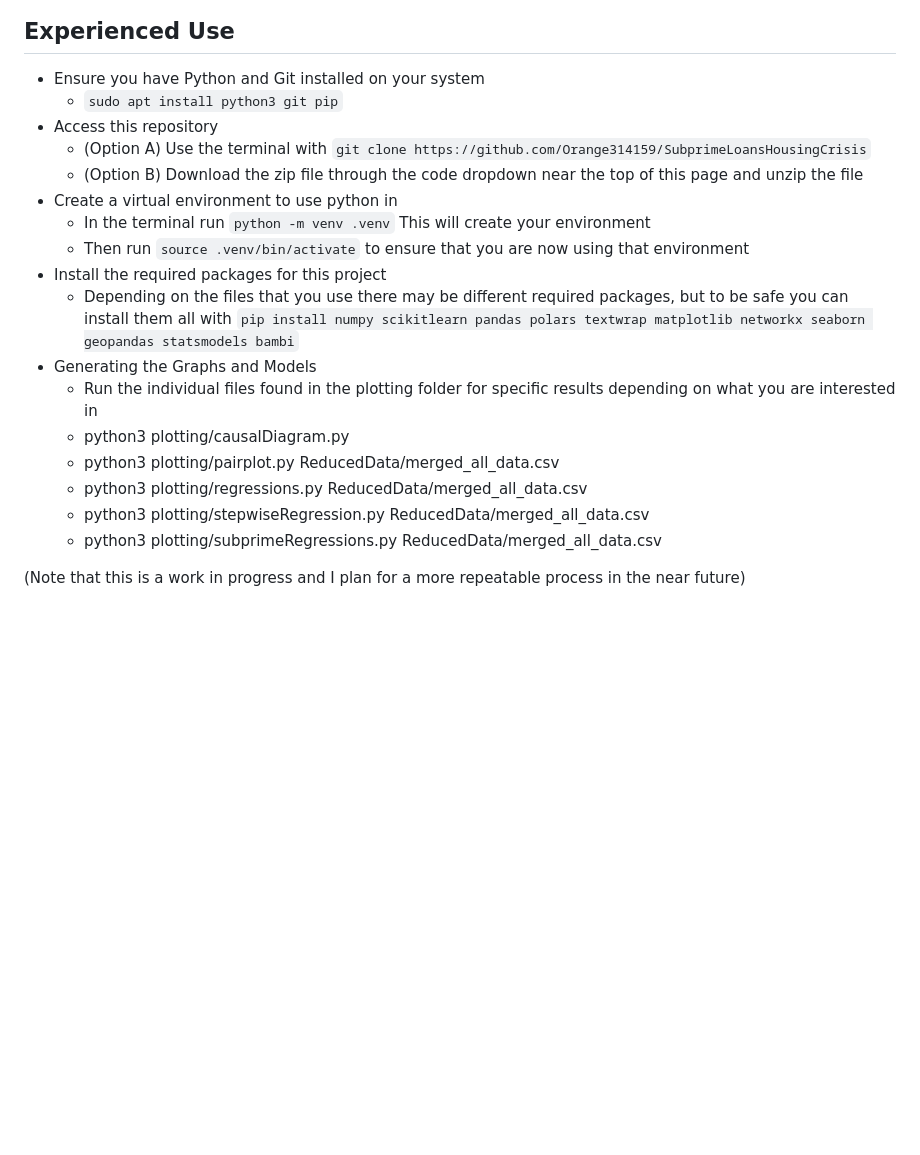
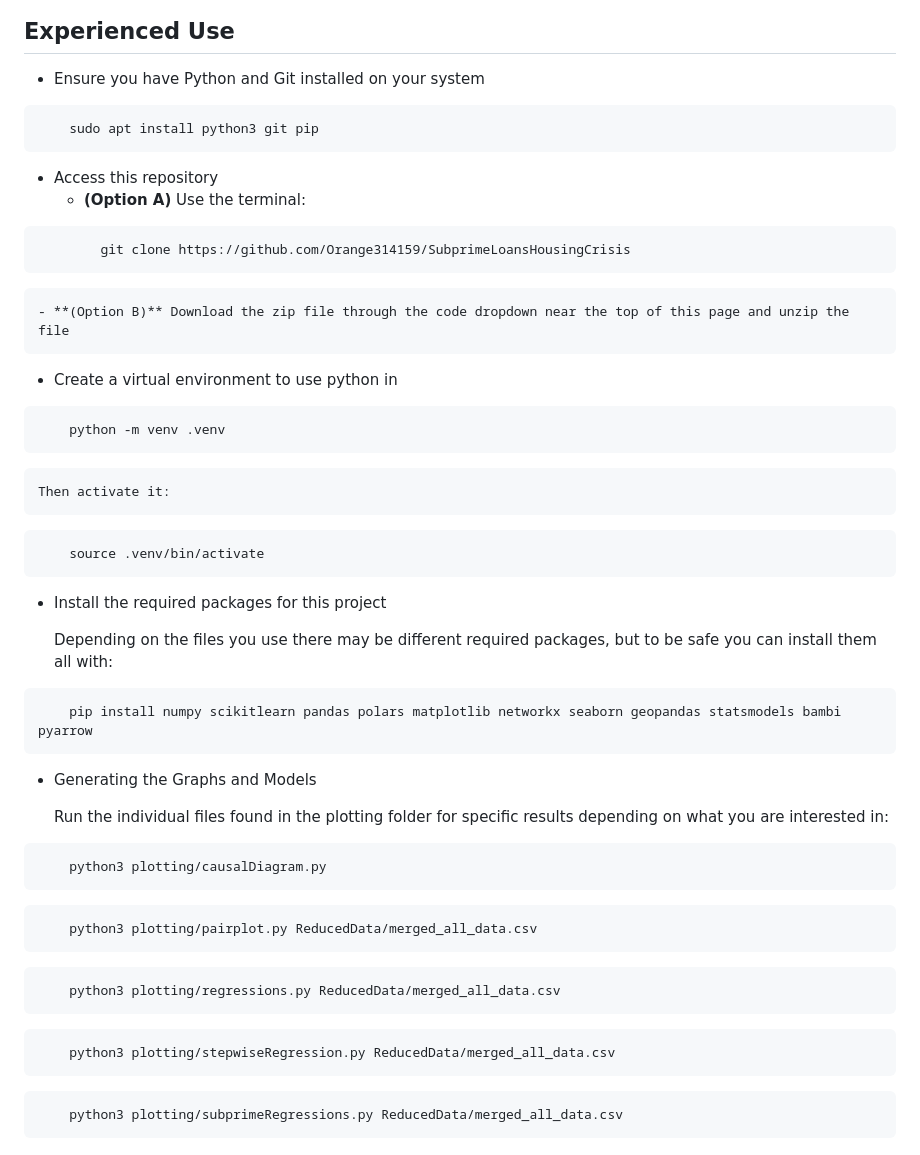
Before and after one commit to Orange314159/SubprimeLoansHousingCrisis, a Markdown page: README.md, the part around the change. GitHub-like rendering; blank space fills up the shorter version.

Commit message:
Enhance README formatting and setup instructions
Updated the README to improve formatting and clarity in the setup instructions, including code blocks for commands.

````diff
--- a/README.md
+++ b/README.md
@@ -97,21 +97,60 @@ If you are new to this repository it is recommended that you just use the compre
 ## Experienced Use
 
 - Ensure you have Python and Git installed on your system
-    - `sudo apt install python3 git pip`
+
+```bash
+    sudo apt install python3 git pip
+```
+
 - Access this repository
-    - (Option A) Use the terminal with `git clone https://github.com/Orange314159/SubprimeLoansHousingCrisis`
-    - (Option B) Download the zip file through the code dropdown near the top of this page and unzip the file
+    - **(Option A)** Use the terminal:
+
+```bash
+        git clone https://github.com/Orange314159/SubprimeLoansHousingCrisis
+```
+
+    - **(Option B)** Download the zip file through the code dropdown near the top of this page and unzip the file
+
 - Create a virtual environment to use python in
-    - In the terminal run `python -m venv .venv` This will create your environment
-    - Then run `source .venv/bin/activate` to ensure that you are now using that environment
+
+```bash
+    python -m venv .venv
+```
+
+    Then activate it:
+
+```bash
+    source .venv/bin/activate
+```
+
 - Install the required packages for this project
-    - Depending on the files that you use there may be different required packages, but to be safe you can install them all with `pip install numpy scikitlearn pandas polars textwrap matplotlib networkx seaborn geopandas statsmodels bambi`
+
+    Depending on the files you use there may be different required packages, but to be safe you can install them all with:
+
+```bash
+    pip install numpy scikitlearn pandas polars matplotlib networkx seaborn geopandas statsmodels bambi pyarrow
+```
+
 - Generating the Graphs and Models
-    - Run the individual files found in the plotting folder for specific results depending on what you are interested in
-    - python3 plotting/causalDiagram.py
-    - python3 plotting/pairplot.py ReducedData/merged_all_data.csv
-    - python3 plotting/regressions.py ReducedData/merged_all_data.csv
-    - python3 plotting/stepwiseRegression.py ReducedData/merged_all_data.csv
-    - python3 plotting/subprimeRegressions.py ReducedData/merged_all_data.csv
 
-(Note that this is a work in progress and I plan for a more repeatable process in the near future)
+    Run the individual files found in the plotting folder for specific results depending on what you are interested in:
+
+```bash
+    python3 plotting/causalDiagram.py
+```
+
+```bash
+    python3 plotting/pairplot.py ReducedData/merged_all_data.csv
+```
+
+```bash
+    python3 plotting/regressions.py ReducedData/merged_all_data.csv
+```
+
+```bash
+    python3 plotting/stepwiseRegression.py ReducedData/merged_all_data.csv
+```
+
+```bash
+    python3 plotting/subprimeRegressions.py ReducedData/merged_all_data.csv
+```
````
